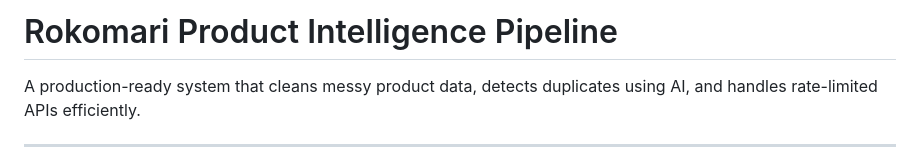
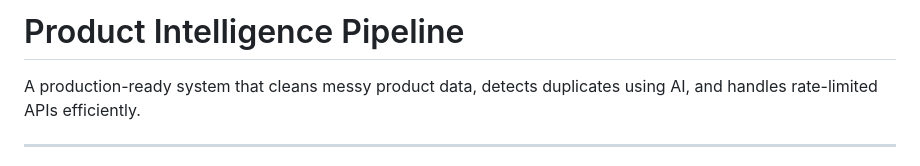
Before and after one commit to MINouman/Intelligent-Product-Pipeline, a Markdown page: README.md, the part around the change. Drawn GitHub-style.

Commit message:
Update project title in README

```diff
--- a/README.md
+++ b/README.md
@@ -1,4 +1,4 @@
-# Rokomari Product Intelligence Pipeline
+# Product Intelligence Pipeline
 
 A production-ready system that cleans messy product data, detects duplicates using AI, and handles rate-limited APIs efficiently.
 
```
